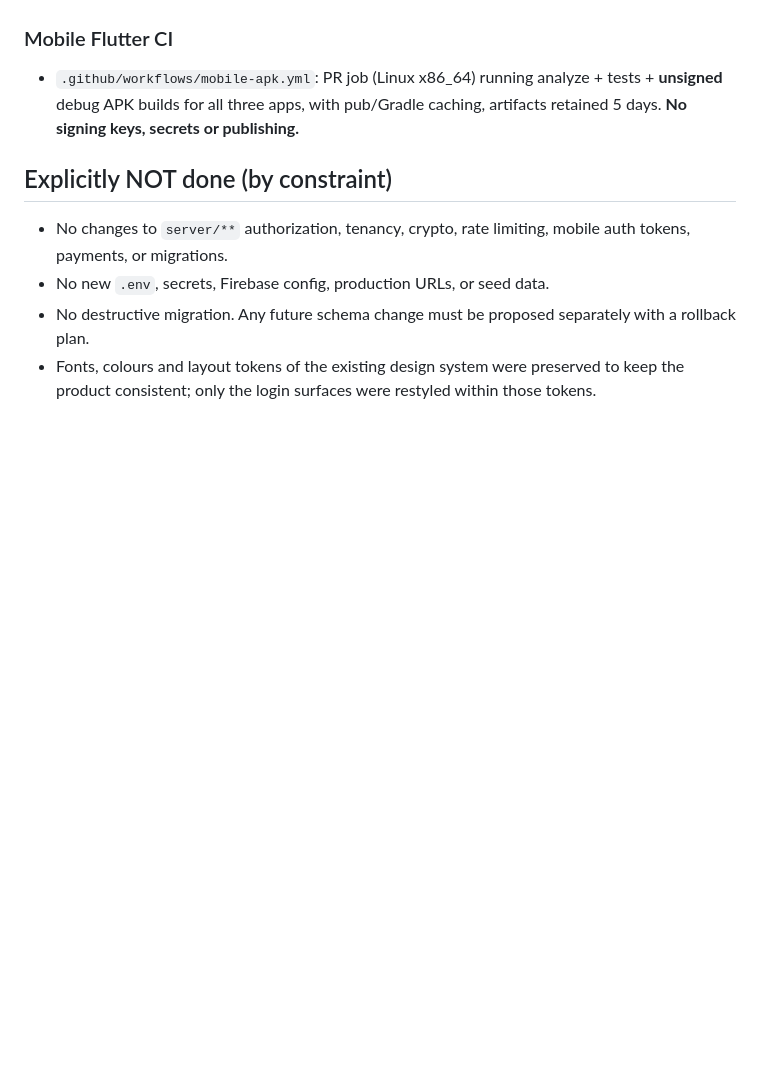
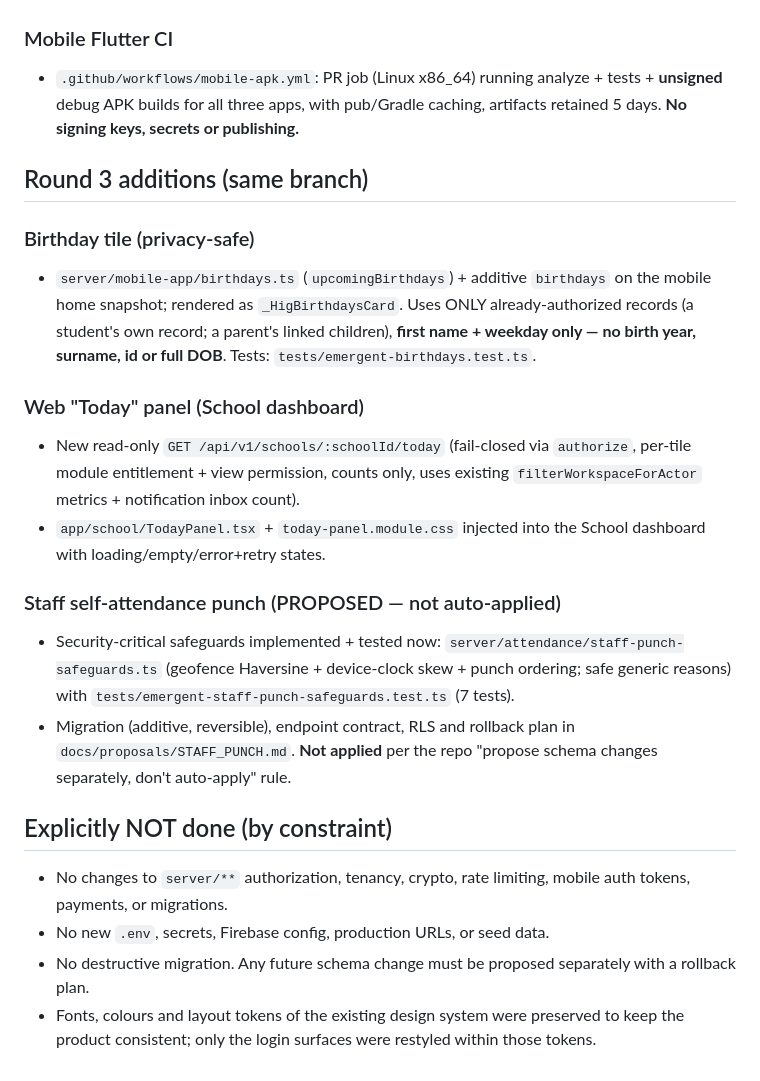
Before and after one commit to higautomate-maker/SCHOOL, a Markdown page: docs/EMERGENT_UX_CHANGELOG.md, the part around the change. Rendered like a GitHub page; blank space fills up the shorter version.

Commit message:
docs: round-3 changelog, test results, manifest updates

```diff
--- a/docs/EMERGENT_UX_CHANGELOG.md
+++ b/docs/EMERGENT_UX_CHANGELOG.md
@@ -85,6 +85,31 @@ data was changed. No secrets or env files were added.
   tests + **unsigned** debug APK builds for all three apps, with pub/Gradle
   caching, artifacts retained 5 days. **No signing keys, secrets or publishing.**
 
+## Round 3 additions (same branch)
+
+### Birthday tile (privacy-safe)
+- `server/mobile-app/birthdays.ts` (`upcomingBirthdays`) + additive `birthdays`
+  on the mobile home snapshot; rendered as `_HigBirthdaysCard`. Uses ONLY
+  already-authorized records (a student's own record; a parent's linked children),
+  **first name + weekday only — no birth year, surname, id or full DOB**. Tests:
+  `tests/emergent-birthdays.test.ts`.
+
+### Web "Today" panel (School dashboard)
+- New read-only `GET /api/v1/schools/:schoolId/today` (fail-closed via
+  `authorize`, per-tile module entitlement + view permission, counts only, uses
+  existing `filterWorkspaceForActor` metrics + notification inbox count).
+- `app/school/TodayPanel.tsx` + `today-panel.module.css` injected into the School
+  dashboard with loading/empty/error+retry states.
+
+### Staff self-attendance punch (PROPOSED — not auto-applied)
+- Security-critical safeguards implemented + tested now:
+  `server/attendance/staff-punch-safeguards.ts` (geofence Haversine + device-clock
+  skew + punch ordering; safe generic reasons) with
+  `tests/emergent-staff-punch-safeguards.test.ts` (7 tests).
+- Migration (additive, reversible), endpoint contract, RLS and rollback plan in
+  `docs/proposals/STAFF_PUNCH.md`. **Not applied** per the repo "propose schema
+  changes separately, don't auto-apply" rule.
+
 ## Explicitly NOT done (by constraint)
 - No changes to `server/**` authorization, tenancy, crypto, rate limiting, mobile
   auth tokens, payments, or migrations.
```
Also changed, not shown: docs/EMERGENT_HANDOFF_MANIFEST.md (+15 -0 lines), docs/EMERGENT_TEST_RESULTS.md (+2 -2 lines).
